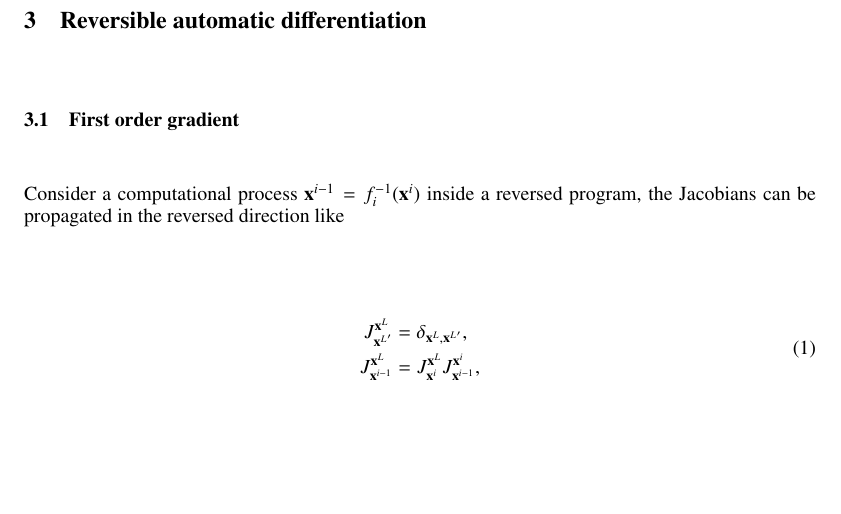
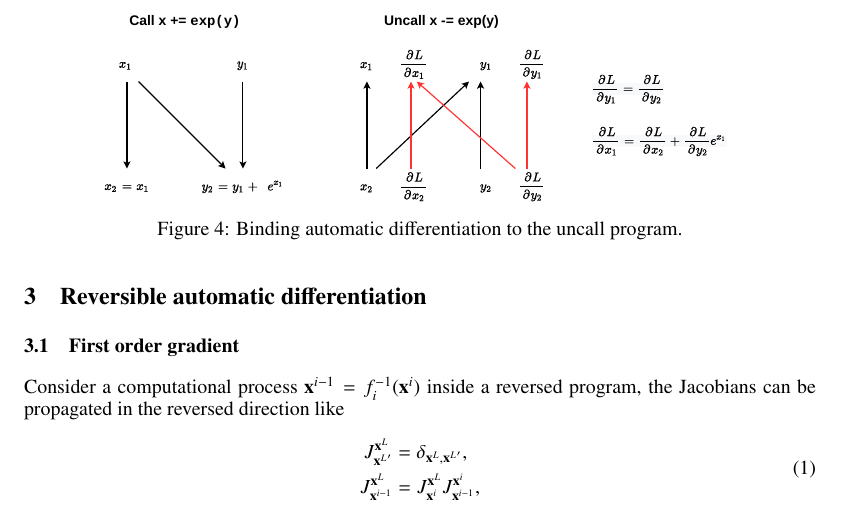
Before and after one commit to GiggleLiu/nilangpaper, a LaTeX paper (invc.tex): part of page 8 of 34, cut at the place of the change, the shorter picture padded with empty space. Compiled offline with pdfLaTeX.

Commit message:
explain reversible AD

```diff
--- a/invc.tex
+++ b/invc.tex
@@ -467,6 +467,12 @@ Now, the function is ready to execute on the host language.
 One can also define a reversible constructor and destructor, we put this part in \App{app:constructor}.
 
 \section{Reversible automatic differentiation}\label{sec:bp}
+
+\begin{figure}
+    \centerline{\includegraphics[width=0.8\columnwidth,trim={0 0cm 0 0cm},clip]{reversead.pdf}}
+    \caption{Binding automatic differentiation to the uncall program.}\label{fig:reversead}
+\end{figure}
+
 \subsection{First order gradient}\label{sec:jacobian}
 Consider a computational process $\vx^{i-1} = f_{i}^{-1}(\vx^{i})$ inside a reversed program, the Jacobians can be propagated in the reversed direction like
 \begin{align}
```
Also changed, not shown: invc.pdf, reversead.pdf (added), 1 other file.
